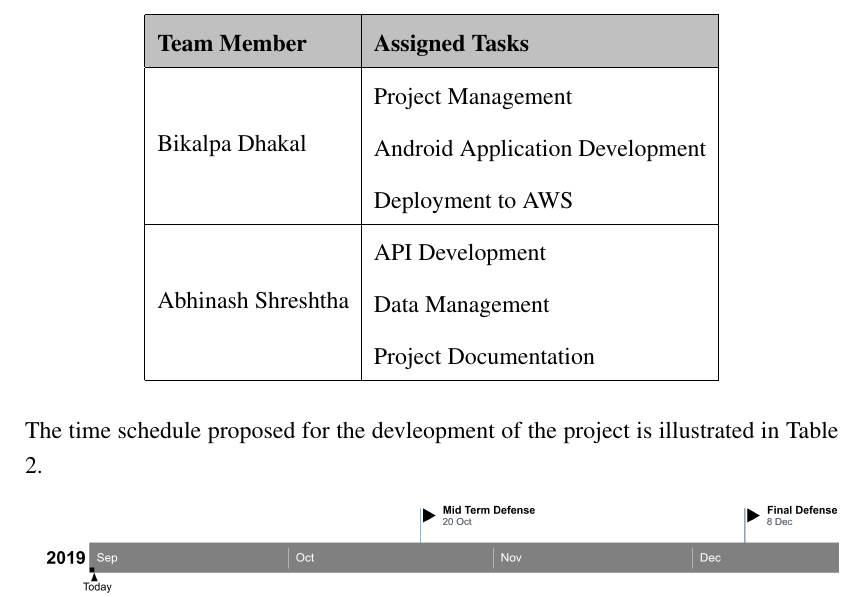
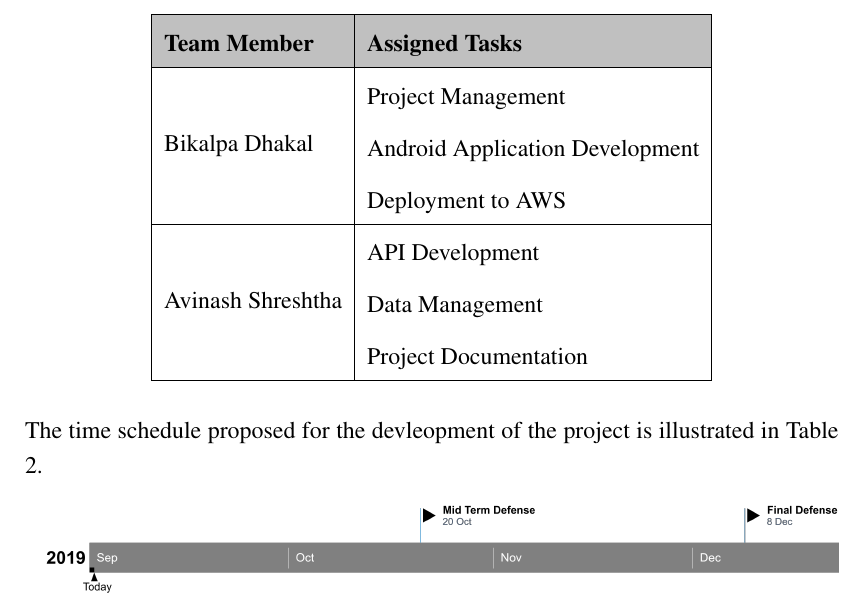
Before and after one commit to theoctober19th/ncit-report-format-latex, a LaTeX document (report_body.tex): part of page 9 of 10, cut so that both start at the same text. Compiled offline with pdfLaTeX.

Commit message:
changed abhinash to avinash

```diff
--- a/report_body.tex
+++ b/report_body.tex
@@ -178,7 +178,7 @@ The working time period for the project is three months. The project will be com
 \rowcolor[HTML]{C0C0C0}
 \textbf{Team Member} & \textbf{Assigned Tasks}                                                                                                                     \\ \hline
 Bikalpa Dhakal       & \begin{tabular}[c]{@{}l@{}} Project Management\\Android Application Development\\ Deployment to AWS\end{tabular} \\ \hline
-Abhinash Shreshtha   & \begin{tabular}[c]{@{}l@{}}API Development\\ Data Management\\ Project Documentation\end{tabular}                                           \\ \hline
+Avinash Shreshtha   & \begin{tabular}[c]{@{}l@{}}API Development\\ Data Management\\ Project Documentation\end{tabular}                                           \\ \hline
 \end{tabular}
 \caption{Division of tasks among project team members}
 \label{table:taskdiv}
```
Also changed, not shown: main.pdf, report_body.pdf.
